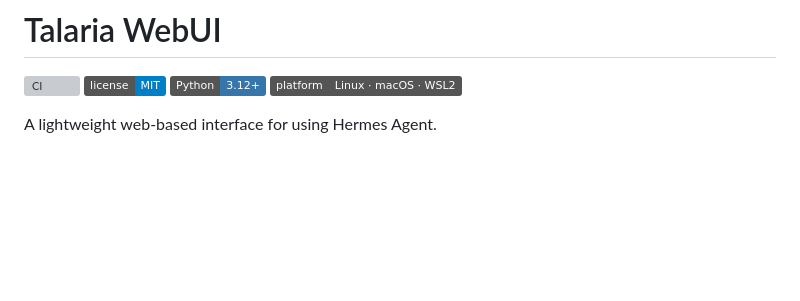
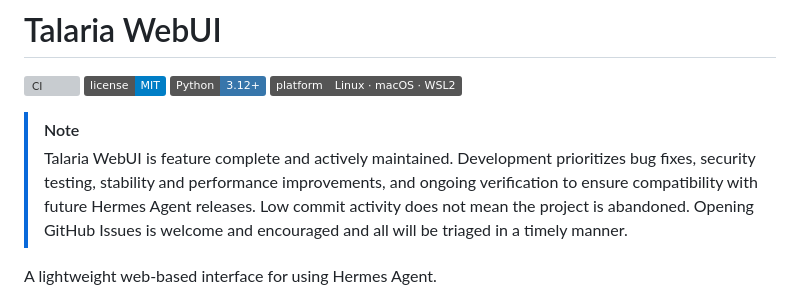
Before and after one commit to liamsmith86/talaria-webui, a Markdown page: README.md, the part around the change. GitHub-like rendering; badges without logos; blank space fills up the shorter version; grey boxes are pictures that could not be loaded.

Commit message:
docs: note that Talaria is actively maintained

```diff
--- a/README.md
+++ b/README.md
@@ -4,6 +4,9 @@
 [![MIT license](https://img.shields.io/badge/license-MIT-blue)](LICENSE)
 [![Python 3.12+](https://img.shields.io/badge/Python-3.12%2B-3776AB?logo=python&logoColor=white)](pyproject.toml)
 [![Linux · macOS · WSL2](https://img.shields.io/badge/platform-Linux%20%C2%B7%20macOS%20%C2%B7%20WSL2-555)](#installation)
+
+> [!NOTE]
+> Talaria WebUI is feature complete and actively maintained. Development prioritizes bug fixes, security testing, stability and performance improvements, and ongoing verification to ensure compatibility with future Hermes Agent releases. Low commit activity does not mean the project is abandoned. Opening GitHub Issues is welcome and encouraged and all will be triaged in a timely manner.
 
 A lightweight web-based interface for using Hermes Agent.
 
```
